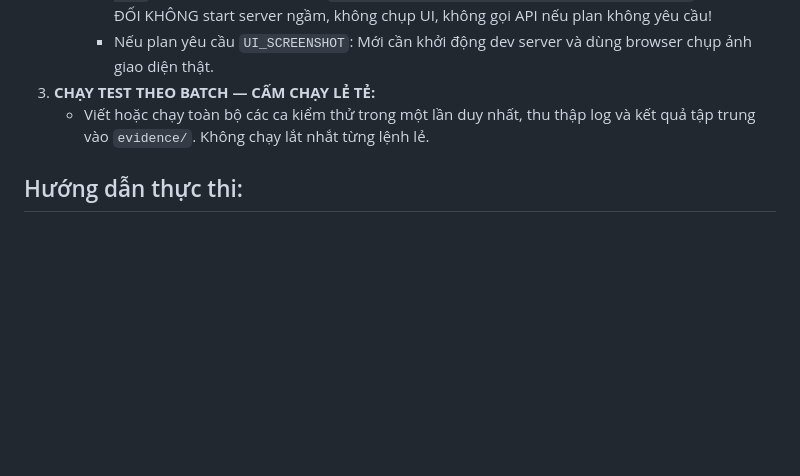
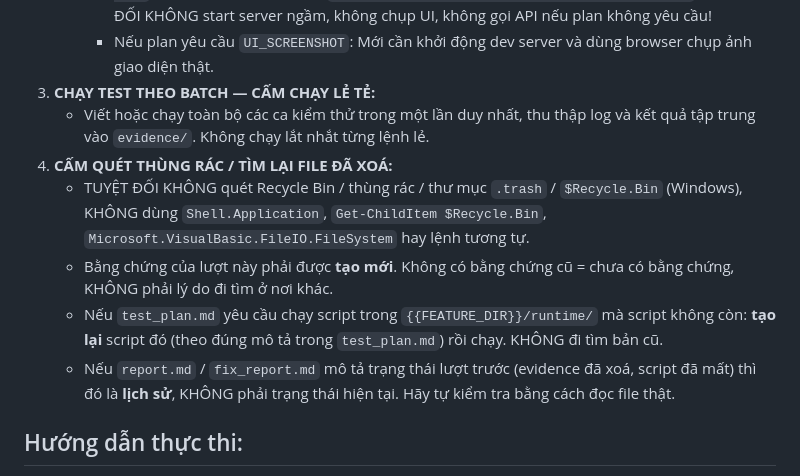
Before and after one commit to thanhpk6120/ai-worker, a Markdown page: templates/prompt/testing.md, the part around the change. Rendered like a GitHub page; blank space fills up the shorter version.

```diff
--- a/templates/prompt/testing.md
+++ b/templates/prompt/testing.md
@@ -42,6 +42,12 @@ Nhiệm vụ của bạn là kiểm thử toàn diện giải pháp của task *
      * Nếu plan yêu cầu `UI_SCREENSHOT`: Mới cần khởi động dev server và dùng browser chụp ảnh giao diện thật.
 3. **CHẠY TEST THEO BATCH — CẤM CHẠY LẺ TẺ:**
    - Viết hoặc chạy toàn bộ các ca kiểm thử trong một lần duy nhất, thu thập log và kết quả tập trung vào `evidence/`. Không chạy lắt nhắt từng lệnh lẻ.
+4. **CẤM QUÉT THÙNG RÁC / TÌM LẠI FILE ĐÃ XOÁ:**
+   - TUYỆT ĐỐI KHÔNG quét Recycle Bin / thùng rác / thư mục `.trash` / `$Recycle.Bin` (Windows), KHÔNG dùng `Shell.Application`, `Get-ChildItem $Recycle.Bin`, `Microsoft.VisualBasic.FileIO.FileSystem` hay lệnh tương tự.
+   - Bằng chứng của lượt này phải được **tạo mới**. Không có bằng chứng cũ = chưa có bằng chứng, KHÔNG phải lý do đi tìm ở nơi khác.
+   - Nếu `test_plan.md` yêu cầu chạy script trong `{{FEATURE_DIR}}/runtime/` mà script không còn: **tạo lại** script đó (theo đúng mô tả trong `test_plan.md`) rồi chạy. KHÔNG đi tìm bản cũ.
+   - Nếu `report.md` / `fix_report.md` mô tả trạng thái lượt trước (evidence đã xoá, script đã mất) thì đó là **lịch sử**, KHÔNG phải trạng thái hiện tại. Hãy tự kiểm tra bằng cách đọc file thật.
+
 ## Hướng dẫn thực thi:
 0. **BƯỚC 0 — KIỂM TRA MCP KHI BẮT ĐẦU (1 lần duy nhất, không lặp lại mỗi turn):** Đọc mục `🔌 DANH SÁCH MCP SERVERS` ở trên một lần ở đầu bước. Chỉ dùng MCP khi tác vụ cần tool chuyên biệt (ví dụ `cloakbrowser` cho UI testing, Jira MCP nếu cần ticket). Các thao tác đọc/tìm file mã nguồn local: BẮT BUỘC ưu tiên dùng native tool (`read`/`grep`), TUYỆT ĐỐI KHÔNG spam dòng suy nghĩ hay log "Không MCP dùng được..." trước mỗi câu lệnh kiểm tra.
 1. **BÁM SÁT TEST_PLAN & EVIDENCE CONFIGURATION (ĐỌC 1 LẦN DUY NHẤT):**
```
Also changed, not shown: templates/prompt/planning.md (+5 -0 lines).
